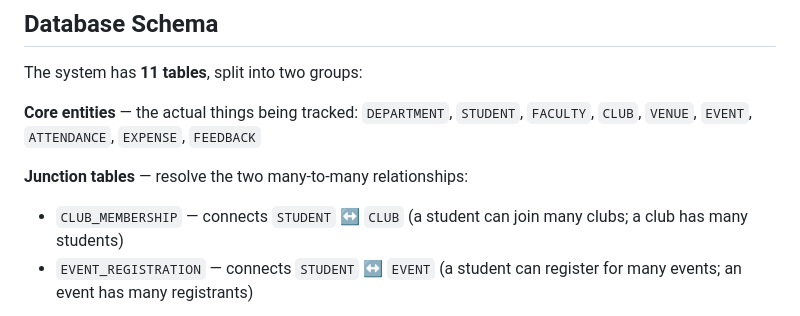
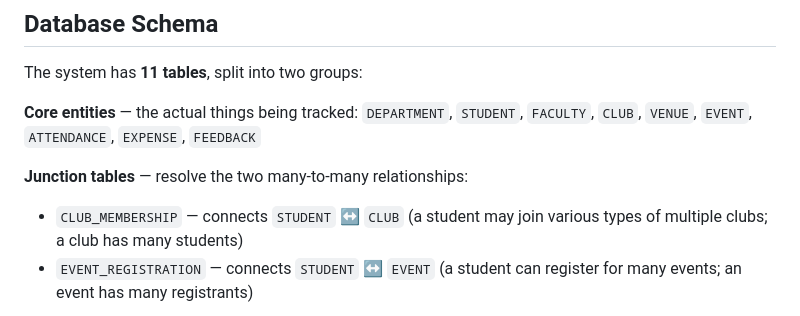
Before and after one commit to shreshthsharma-os/DBMS_Project_CampusEvent_and_Club_Management_System, a Markdown page: README.md, the part around one of its changes. Rendered like a GitHub page.

````diff
--- a/README.md
+++ b/README.md
@@ -37,7 +37,7 @@ The system has **11 tables**, split into two groups:
 `DEPARTMENT`, `STUDENT`, `FACULTY`, `CLUB`, `VENUE`, `EVENT`, `ATTENDANCE`, `EXPENSE`, `FEEDBACK`
 
 **Junction tables** — resolve the two many-to-many relationships:
-- `CLUB_MEMBERSHIP` — connects `STUDENT` ↔ `CLUB` (a student can join many clubs; a club has many students)
+- `CLUB_MEMBERSHIP` — connects `STUDENT` ↔ `CLUB` (a student may join various types of multiple clubs; a club has many students)
 - `EVENT_REGISTRATION` — connects `STUDENT` ↔ `EVENT` (a student can register for many events; an event has many registrants)
 
 ```mermaid
````
Also changed, not shown: other parts of README.md (+2 -2 lines).
